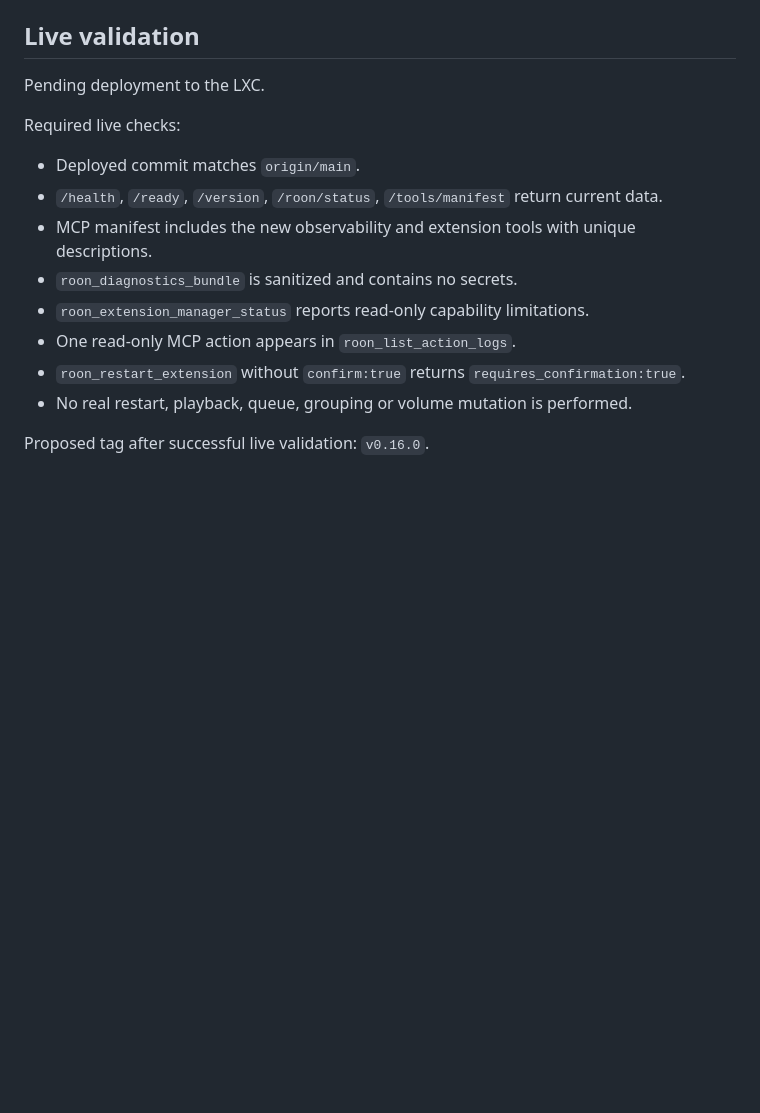
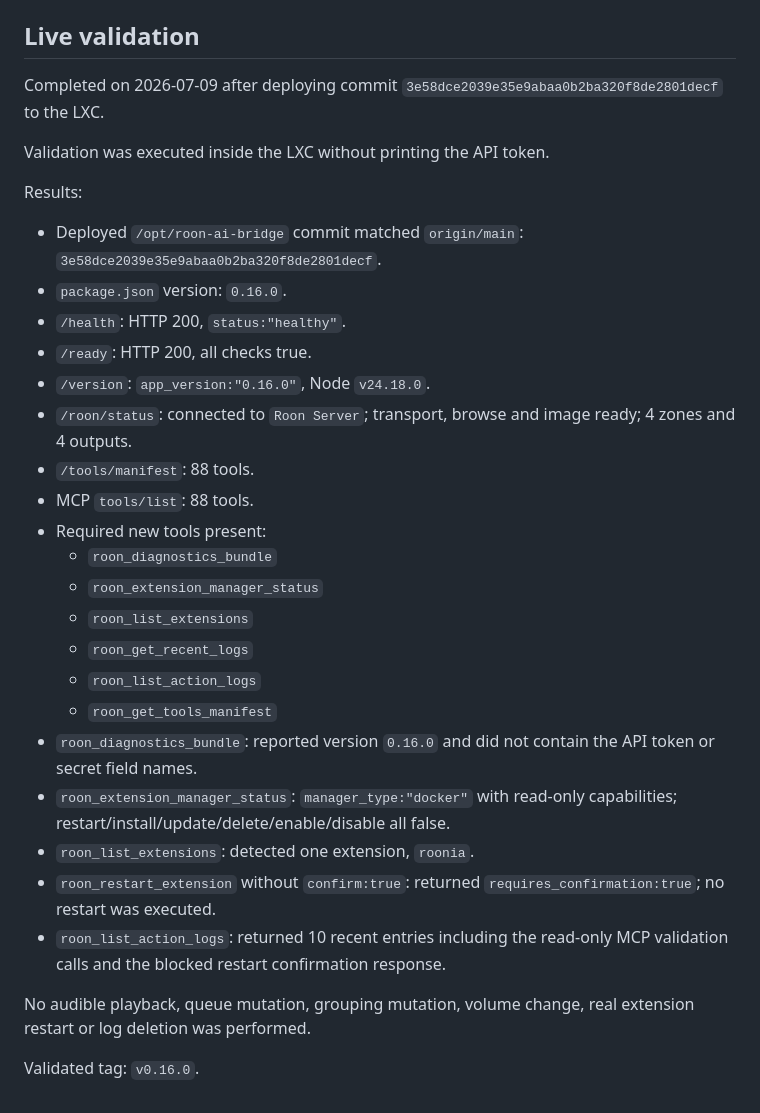
Before and after one commit to dp2fzvfgn6-png/roon-ai-bridge, a Markdown page: docs/v0.16.0-validation.md, the part around the change. Rendered like a GitHub page; blank space fills up the shorter version.

Commit message:
Record v0.16.0 live validation

```diff
--- a/docs/v0.16.0-validation.md
+++ b/docs/v0.16.0-validation.md
@@ -164,17 +164,41 @@ Results:
 
 ## Live validation
 
-Pending deployment to the LXC.
+Completed on 2026-07-09 after deploying commit
+`3e58dce2039e35e9abaa0b2ba320f8de2801decf` to the LXC.
 
-Required live checks:
+Validation was executed inside the LXC without printing the API token.
 
-- Deployed commit matches `origin/main`.
-- `/health`, `/ready`, `/version`, `/roon/status`, `/tools/manifest` return current data.
-- MCP manifest includes the new observability and extension tools with unique descriptions.
-- `roon_diagnostics_bundle` is sanitized and contains no secrets.
-- `roon_extension_manager_status` reports read-only capability limitations.
-- One read-only MCP action appears in `roon_list_action_logs`.
-- `roon_restart_extension` without `confirm:true` returns `requires_confirmation:true`.
-- No real restart, playback, queue, grouping or volume mutation is performed.
+Results:
 
-Proposed tag after successful live validation: `v0.16.0`.
+- Deployed `/opt/roon-ai-bridge` commit matched `origin/main`:
+  `3e58dce2039e35e9abaa0b2ba320f8de2801decf`.
+- `package.json` version: `0.16.0`.
+- `/health`: HTTP 200, `status:"healthy"`.
+- `/ready`: HTTP 200, all checks true.
+- `/version`: `app_version:"0.16.0"`, Node `v24.18.0`.
+- `/roon/status`: connected to `Roon Server`; transport, browse and image ready;
+  4 zones and 4 outputs.
+- `/tools/manifest`: 88 tools.
+- MCP `tools/list`: 88 tools.
+- Required new tools present:
+  - `roon_diagnostics_bundle`
+  - `roon_extension_manager_status`
+  - `roon_list_extensions`
+  - `roon_get_recent_logs`
+  - `roon_list_action_logs`
+  - `roon_get_tools_manifest`
+- `roon_diagnostics_bundle`: reported version `0.16.0` and did not contain the
+  API token or secret field names.
+- `roon_extension_manager_status`: `manager_type:"docker"` with read-only
+  capabilities; restart/install/update/delete/enable/disable all false.
+- `roon_list_extensions`: detected one extension, `roonia`.
+- `roon_restart_extension` without `confirm:true`: returned
+  `requires_confirmation:true`; no restart was executed.
+- `roon_list_action_logs`: returned 10 recent entries including the read-only
+  MCP validation calls and the blocked restart confirmation response.
+
+No audible playback, queue mutation, grouping mutation, volume change, real
+extension restart or log deletion was performed.
+
+Validated tag: `v0.16.0`.
```
